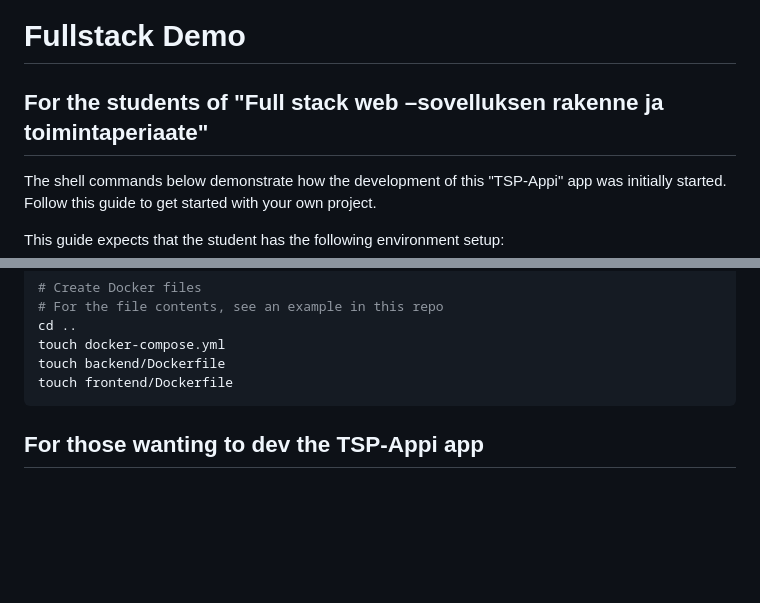
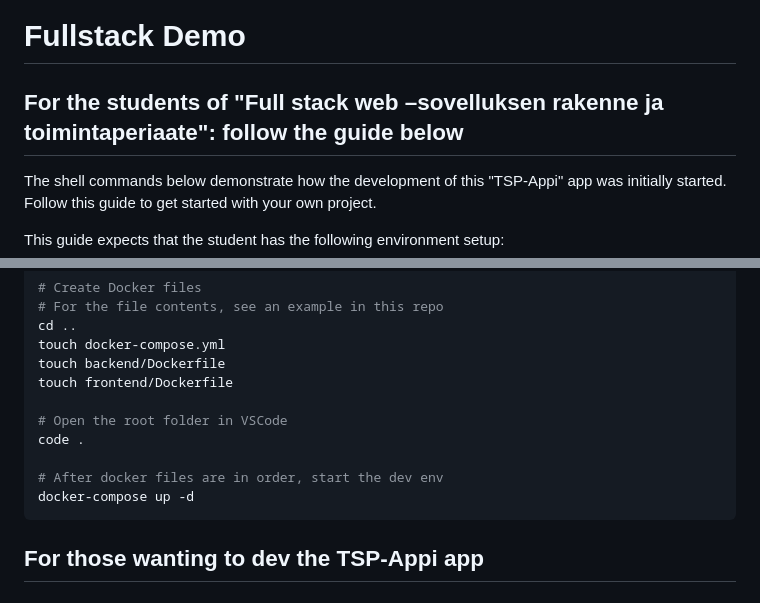
Before and after one commit to Zaiban/fullstack-demo, a Markdown page: README.md, 2 parts joined by grey strips. GitHub-like rendering; blank space fills up the shorter version.

````diff
--- a/README.md
+++ b/README.md
@@ -1,6 +1,6 @@
 # Fullstack Demo
 
-## For the students of "Full stack web –sovelluksen rakenne ja toimintaperiaate"
+## For the students of "Full stack web –sovelluksen rakenne ja toimintaperiaate": follow the guide below
 
 The shell commands below demonstrate how the development of this
 "TSP-Appi" app was initially started. Follow this guide to get started with
@@ -41,6 +41,12 @@ cd ..
 touch docker-compose.yml
 touch backend/Dockerfile
 touch frontend/Dockerfile
+
+# Open the root folder in VSCode
+code .
+
+# After docker files are in order, start the dev env
+docker-compose up -d
 ```
 
 ## For those wanting to dev the TSP-Appi app
````
